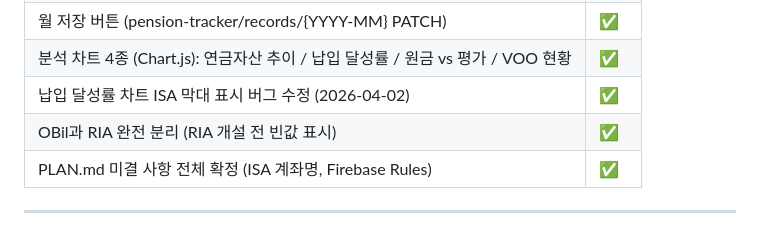
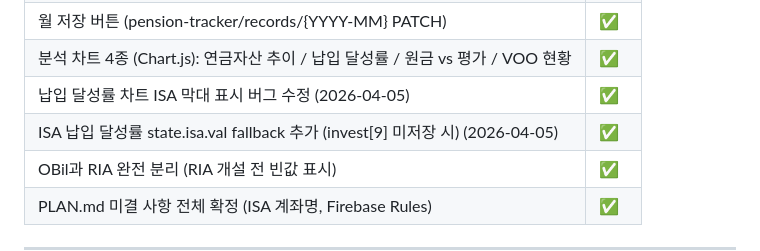
Before and after one commit to jungukeu-ctrl/Pension-tracer, a Markdown page: PLAN.md, the part around the change. Rendered like a GitHub page; blank space fills up the shorter version.

Commit message:
docs: PLAN.md ISA 납입 달성률 fallback 수정 내역 추가
https://claude.ai/code/session_018bWk1Ns8VrH34gkSXCkB1H

```diff
--- a/PLAN.md
+++ b/PLAN.md
@@ -186,7 +186,8 @@ Pension-tracer/
 | VOO 매도 입력 모달 (pension-tracker/voo PATCH) | ✅ |
 | 월 저장 버튼 (pension-tracker/records/{YYYY-MM} PATCH) | ✅ |
 | 분석 차트 4종 (Chart.js): 연금자산 추이 / 납입 달성률 / 원금 vs 평가 / VOO 현황 | ✅ |
-| 납입 달성률 차트 ISA 막대 표시 버그 수정 (2026-04-02) | ✅ |
+| 납입 달성률 차트 ISA 막대 표시 버그 수정 (2026-04-05) | ✅ |
+| ISA 납입 달성률 state.isa.val fallback 추가 (invest[9] 미저장 시) (2026-04-05) | ✅ |
 | OBil과 RIA 완전 분리 (RIA 개설 전 빈값 표시) | ✅ |
 | PLAN.md 미결 사항 전체 확정 (ISA 계좌명, Firebase Rules) | ✅ |
 
```
